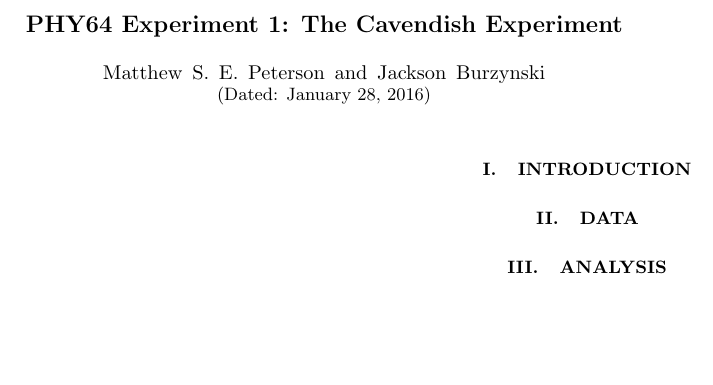
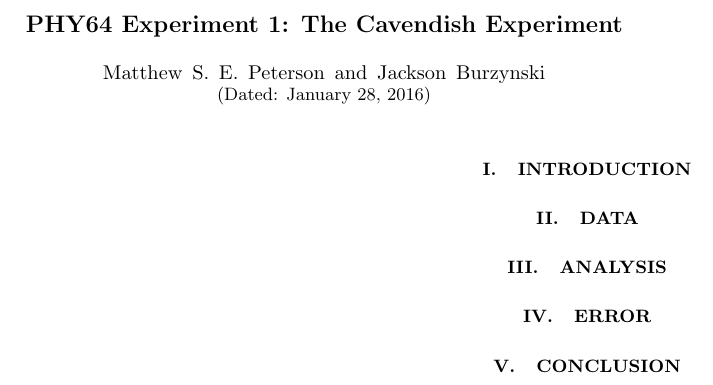
Before and after one commit to jburzy01/Cavendish, a LaTeX paper (lab1/lab1.tex): part of the page, cut so that both start at the same text, the shorter picture padded with empty space. Compiled offline with pdfLaTeX.

Commit message:
lab1 report skeleton added

```diff
--- a/lab1/lab1.tex
+++ b/lab1/lab1.tex
@@ -33,5 +33,9 @@
 
 \section{Analysis}
 
+\section{Error}
+
+\section{Conclusion}
+
 
 \end{document}
```
Also changed, not shown: lab1/lab1.pdf, 2 other files.
